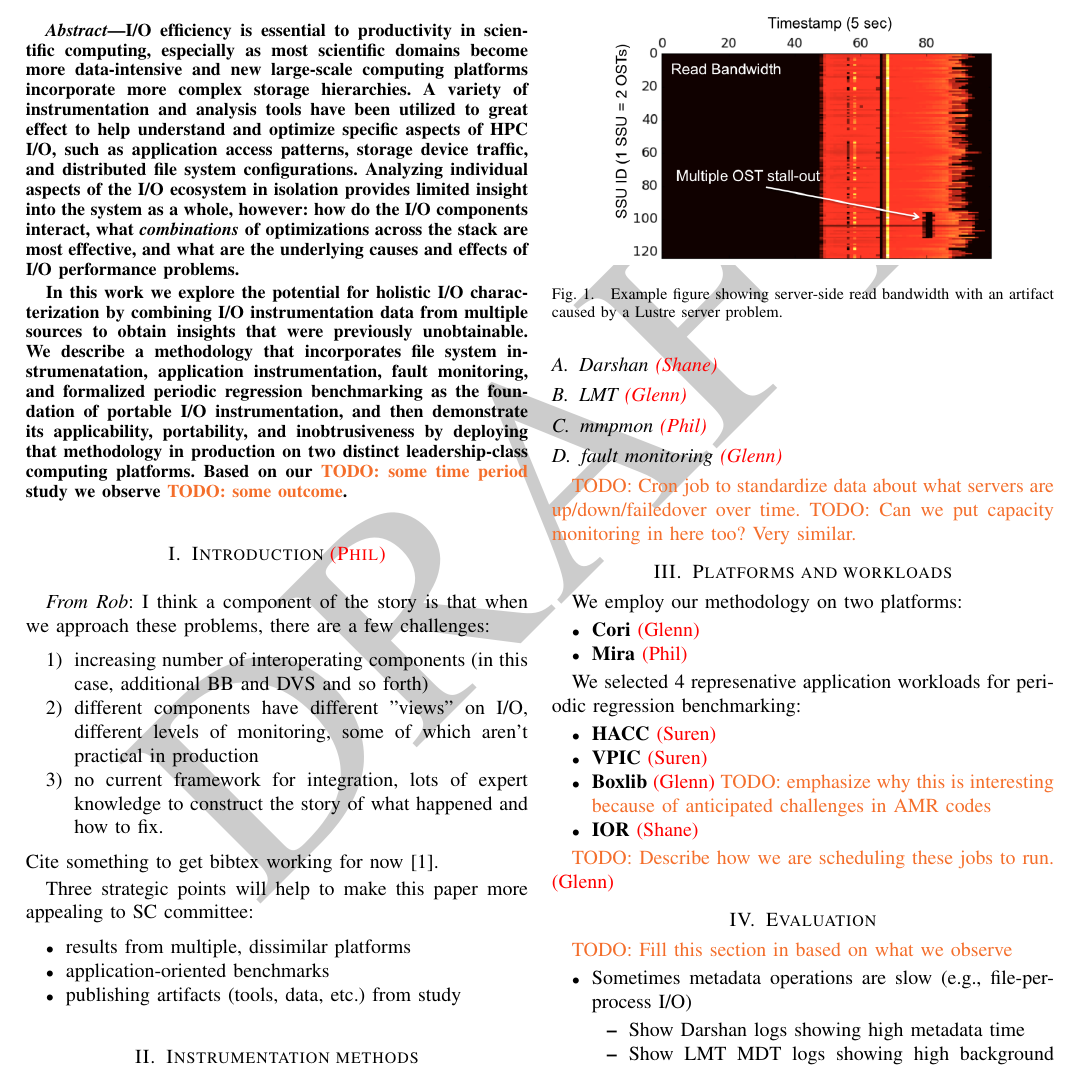
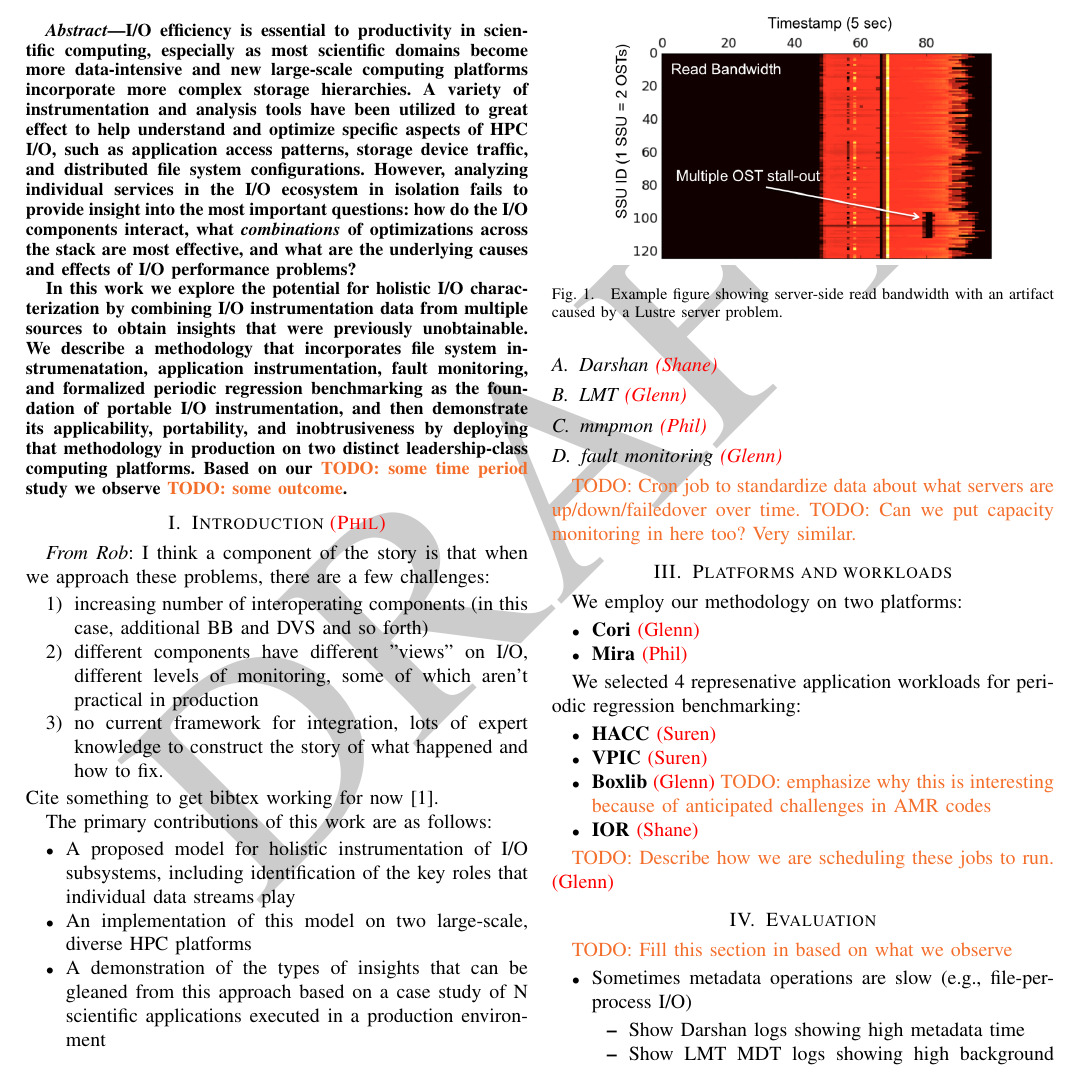
Before and after one commit to glennklockwood/papers-umami, a LaTeX paper (holistic-io.tex): part of page 1 of 2, cut so that both start at the same text. Compiled offline with pdfLaTeX.

Commit message:
comments from Rob

```diff
--- a/holistic-io.tex
+++ b/holistic-io.tex
@@ -95,11 +95,11 @@ new large-scale computing platforms incorporate more complex storage
 hierarchies.  A variety of instrumentation and analysis tools have been
 utilized to great effect to help understand and optimize specific aspects of
 HPC I/O, such as application access patterns, storage device traffic, and
-distributed file system configurations.  Analyzing individual aspects of
-the I/O ecosystem in isolation provides limited insight into the system as a
-whole, however: how do the I/O components interact, what \emph{combinations}
+distributed file system configurations.  However, analyzing individual services in the
+I/O ecosystem in isolation fails to provide insight into the most important
+questions: how do the I/O components interact, what \emph{combinations}
 of optimizations across the stack are most effective, and what are the
-underlying causes and effects of I/O performance problems.
+underlying causes and effects of I/O performance problems?
 
 In this work we explore the potential for holistic I/O characterization
 by combining I/O instrumentation data from multiple sources to obtain
@@ -127,12 +127,16 @@ construct the story of what happened and how to fix.
 \end{enumerate}
 Cite something to get bibtex working for now~\cite{carns200924}.
 
-Three strategic points will help to make this paper more appealing to SC
-committee:
+The primary contributions of this work are as follows:
+
 \begin{itemize}
-\item results from multiple, dissimilar platforms
-\item application-oriented benchmarks
-\item publishing artifacts (tools, data, etc.) from study
+\item A proposed model for holistic instrumentation of I/O subsystems,
+including identification of the key roles that individual data streams play
+\item An implementation of this model on two large-scale, diverse HPC
+platforms
+\item A demonstration of the types of insights that can be gleaned from this
+approach based on a case study of N scientific applications executed in a
+production environment
 \end{itemize}
 
 \section{Instrumentation methods}
```
